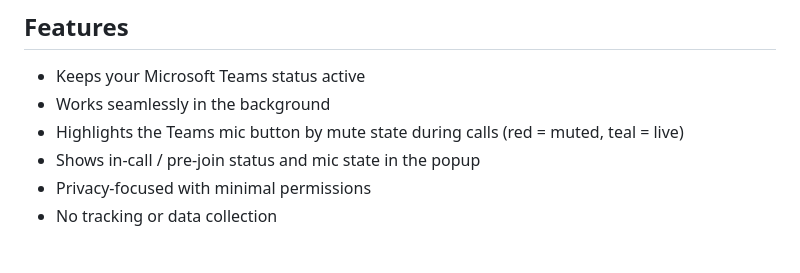
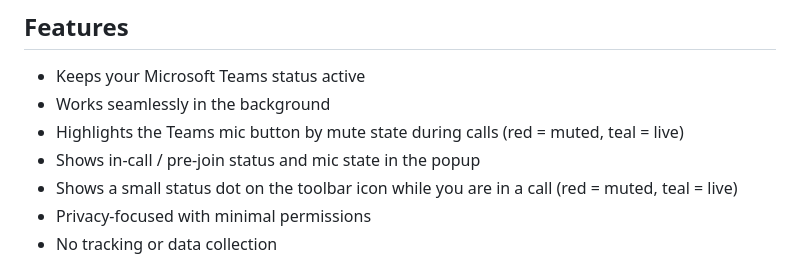
Before and after one commit to g-guerzoni/teams-caffeine, a Markdown page: README.md, the part around the change. Drawn GitHub-style.

Commit message:
docs: document the toolbar status dot and its messaging

```diff
--- a/README.md
+++ b/README.md
@@ -16,6 +16,7 @@ Teams Caffeine is a lightweight browser extension that keeps your Microsoft Team
 - Works seamlessly in the background
 - Highlights the Teams mic button by mute state during calls (red = muted, teal = live)
 - Shows in-call / pre-join status and mic state in the popup
+- Shows a small status dot on the toolbar icon while you are in a call (red = muted, teal = live)
 - Privacy-focused with minimal permissions
 - No tracking or data collection
 
```
Also changed, not shown: ARCHITECTURE.md (+6 -2 lines).
